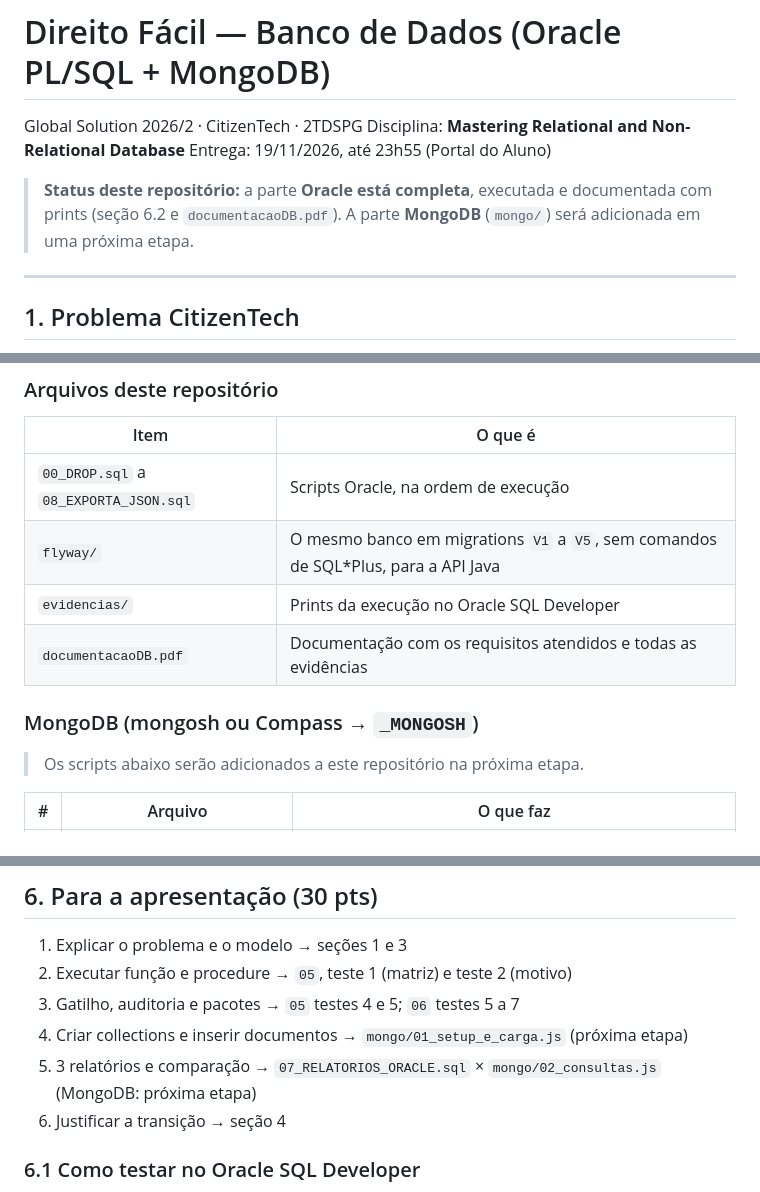
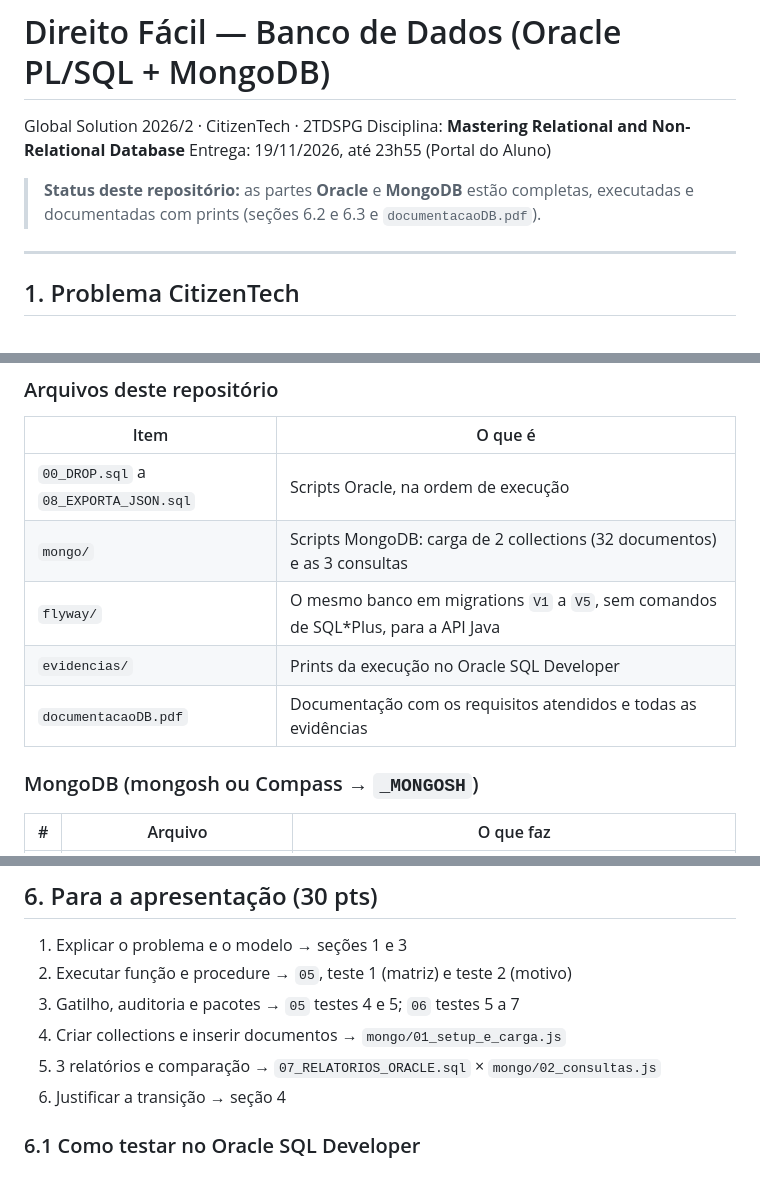
Before and after one commit to Global-Solution-Direito-Facil/DireitoFacil-DB, a Markdown page: README.md, 3 parts joined by grey strips. Drawn GitHub-style.

```diff
--- a/README.md
+++ b/README.md
@@ -4,7 +4,7 @@ Global Solution 2026/2 · CitizenTech · 2TDSPG
 Disciplina: **Mastering Relational and Non-Relational Database**
 Entrega: 19/11/2026, até 23h55 (Portal do Aluno)
 
-> **Status deste repositório:** a parte **Oracle está completa**, executada e documentada com prints (seção 6.2 e `documentacaoDB.pdf`). A parte **MongoDB** (`mongo/`) será adicionada em uma próxima etapa.
+> **Status deste repositório:** as partes **Oracle** e **MongoDB** estão completas, executadas e documentadas com prints (seções 6.2 e 6.3 e `documentacaoDB.pdf`).
 
 ---
 
@@ -41,13 +41,12 @@ Base legal usada na regra de TEA: Lei 12.764/2012, art. 1º, §2º — a pessoa
 | Item | O que é |
 |---|---|
 | `00_DROP.sql` a `08_EXPORTA_JSON.sql` | Scripts Oracle, na ordem de execução |
+| `mongo/` | Scripts MongoDB: carga de 2 collections (32 documentos) e as 3 consultas |
 | `flyway/` | O mesmo banco em migrations `V1` a `V5`, sem comandos de SQL*Plus, para a API Java |
 | `evidencias/` | Prints da execução no Oracle SQL Developer |
 | `documentacaoDB.pdf` | Documentação com os requisitos atendidos e todas as evidências |
 
 ### MongoDB (mongosh ou Compass → `_MONGOSH`)
-
-> Os scripts abaixo serão adicionados a este repositório na próxima etapa.
 
 | # | Arquivo | O que faz |
 |---|---|---|
@@ -200,8 +196,8 @@ Totais: **27 casos**, **5 laudos** e **5 documentos** (32 documentos no Mongo, j
 1. Explicar o problema e o modelo → seções 1 e 3
 2. Executar função e procedure → `05`, teste 1 (matriz) e teste 2 (motivo)
 3. Gatilho, auditoria e pacotes → `05` testes 4 e 5; `06` testes 5 a 7
-4. Criar collections e inserir documentos → `mongo/01_setup_e_carga.js` (próxima etapa)
-5. 3 relatórios e comparação → `07_RELATORIOS_ORACLE.sql` × `mongo/02_consultas.js` (MongoDB: próxima etapa)
+4. Criar collections e inserir documentos → `mongo/01_setup_e_carga.js`
+5. 3 relatórios e comparação → `07_RELATORIOS_ORACLE.sql` × `mongo/02_consultas.js`
 6. Justificar a transição → seção 4
 
 ### 6.1 Como testar no Oracle SQL Developer
```
Also changed, not shown: other parts of README.md (+16 -5 lines), evidencias/20_mongo_carga_32_documentos.png (added), evidencias/21_mongo_relatorio3_totais.png (added), evidencias/22_mongo_colecoes_compass.png (added), 3 other files.
